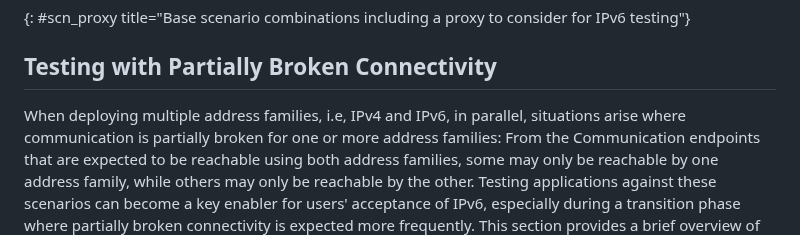
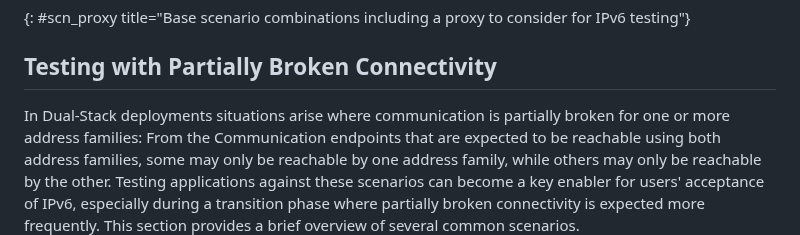
Before and after one commit to philsbln/ipv6-app-testing, a Markdown page: draft-tiesel-v6ops-ipv6-app-testing.md, the part around one of its changes. GitHub-like rendering.

```diff
--- a/draft-tiesel-v6ops-ipv6-app-testing.md
+++ b/draft-tiesel-v6ops-ipv6-app-testing.md
@@ -158,7 +158,7 @@ should be considered for testing.
 
 ## Testing with Partially Broken Connectivity
 
-When deploying multiple address families, i.e, IPv4 and IPv6, in parallel,
+In Dual-Stack deployments
 situations arise where communication is partially broken for one or more address families:
 From the Communication endpoints that are expected to be reachable using both address families,
 some may only be reachable by one address family, while others may only be reachable by the other.
```
Also changed, not shown: other parts of draft-tiesel-v6ops-ipv6-app-testing.md (+1 -1 lines).
